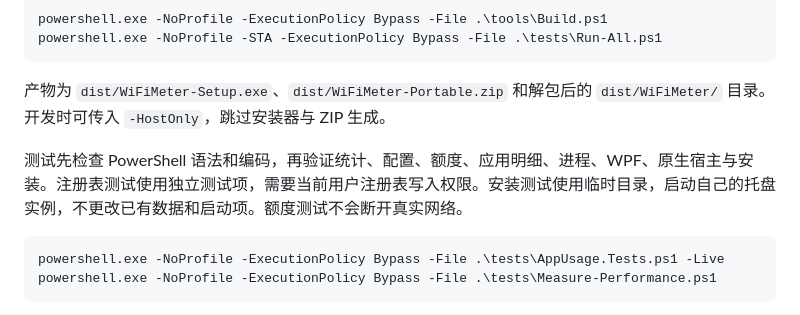
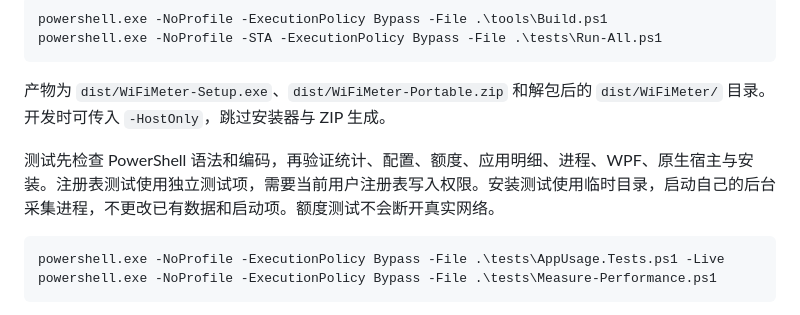
Before and after one commit to chronicle12345/WiFiMeter, a Markdown page: docs/DEVELOPMENT.zh-CN.md, the part around the change. Drawn GitHub-style.

````diff
--- a/docs/DEVELOPMENT.zh-CN.md
+++ b/docs/DEVELOPMENT.zh-CN.md
@@ -13,7 +13,7 @@ powershell.exe -NoProfile -STA -ExecutionPolicy Bypass -File .\tests\Run-All.ps1
 
 产物为 `dist/WiFiMeter-Setup.exe`、`dist/WiFiMeter-Portable.zip` 和解包后的 `dist/WiFiMeter/` 目录。开发时可传入 `-HostOnly`，跳过安装器与 ZIP 生成。
 
-测试先检查 PowerShell 语法和编码，再验证统计、配置、额度、应用明细、进程、WPF、原生宿主与安装。注册表测试使用独立测试项，需要当前用户注册表写入权限。安装测试使用临时目录，启动自己的托盘实例，不更改已有数据和启动项。额度测试不会断开真实网络。
+测试先检查 PowerShell 语法和编码，再验证统计、配置、额度、应用明细、进程、WPF、原生宿主与安装。注册表测试使用独立测试项，需要当前用户注册表写入权限。安装测试使用临时目录，启动自己的后台采集进程，不更改已有数据和启动项。额度测试不会断开真实网络。
 
 ```powershell
 powershell.exe -NoProfile -ExecutionPolicy Bypass -File .\tests\AppUsage.Tests.ps1 -Live
````
Also changed, not shown: docs/DEVELOPMENT.md (+1 -1 lines).
